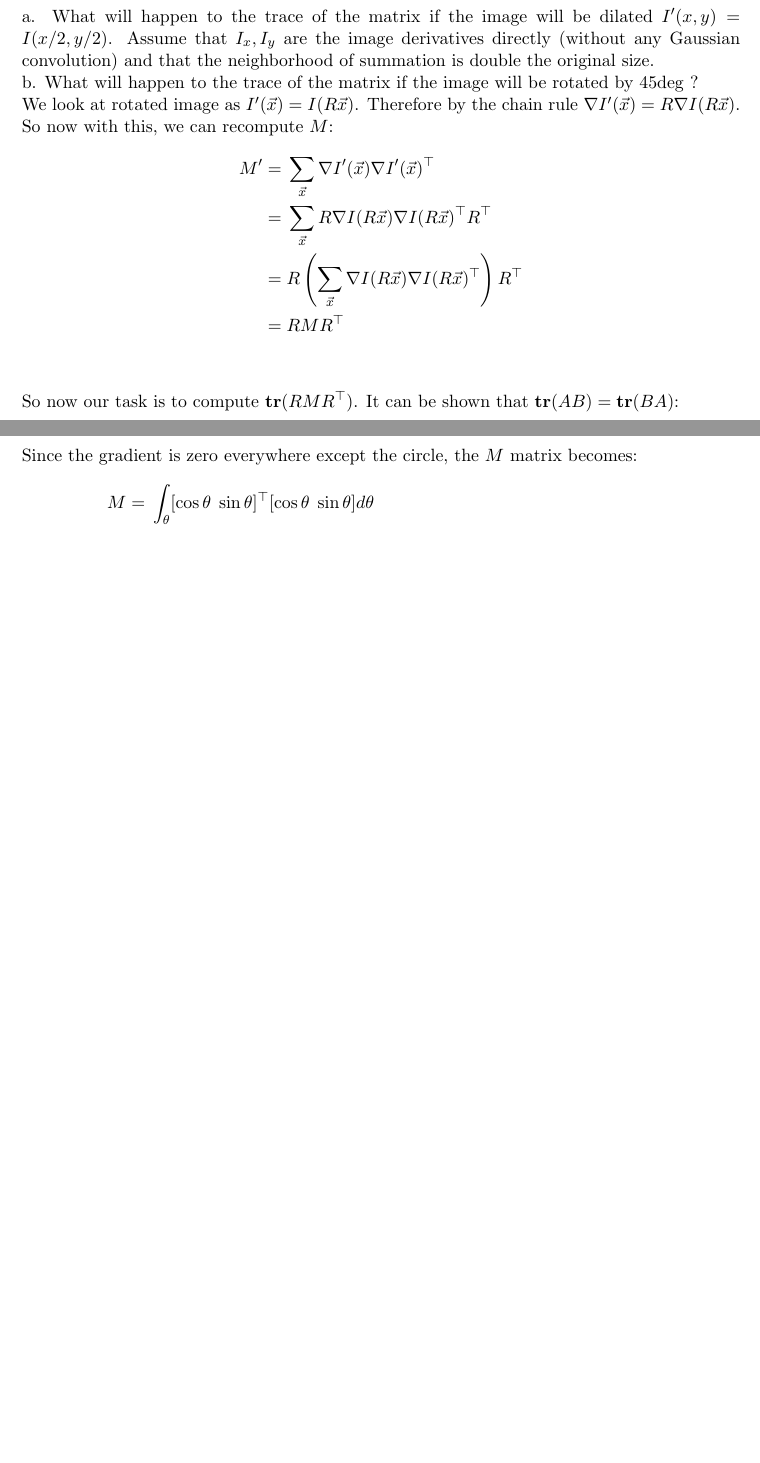
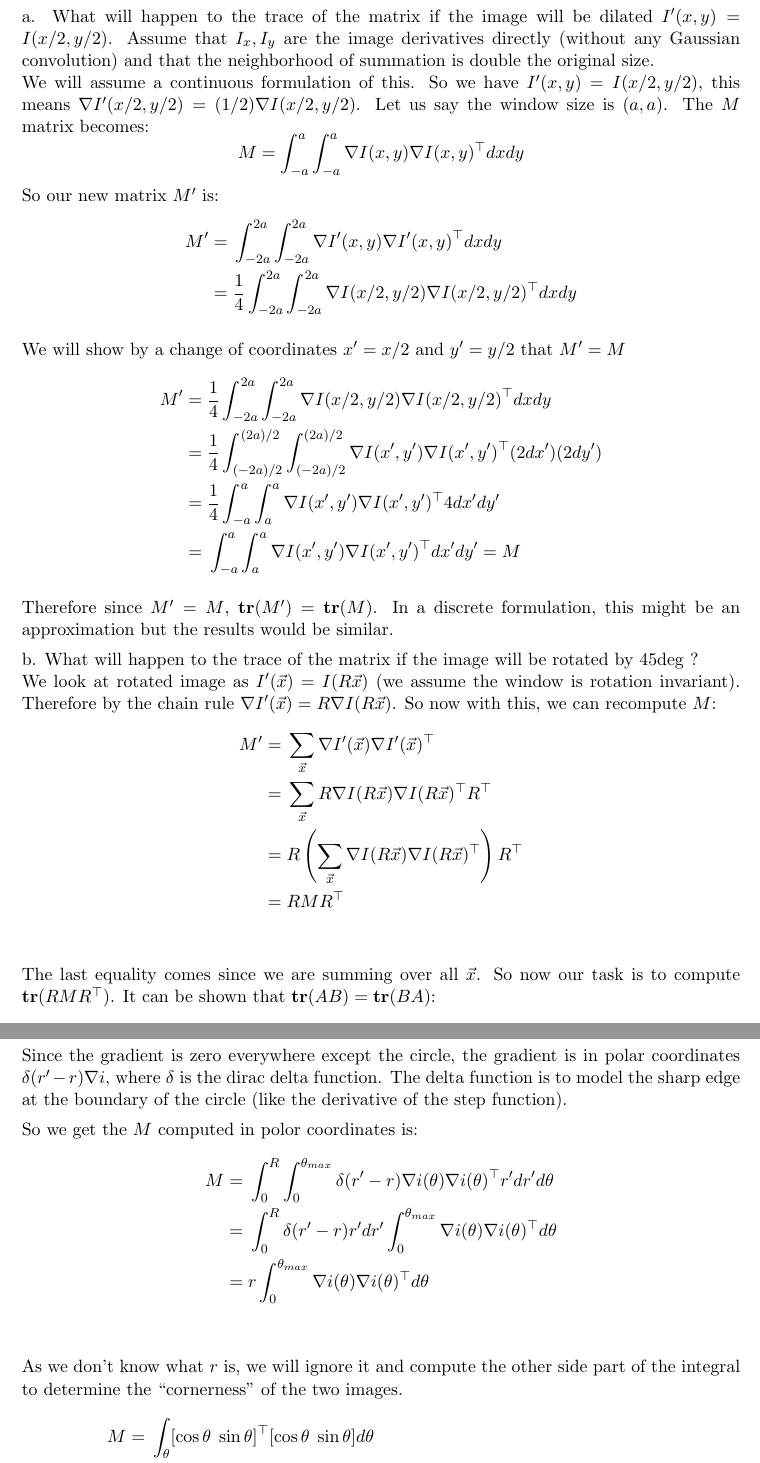
Before and after one commit to alternative123/IntensiveWeeknight, a LaTeX problem sheet (HW3/2015_hw3_template.tex): two parts of pages 2 and 4 of 4 before the commit and two parts of pages 2 and 4 of 5 after it, joined at a grey line, cut so that both start at the same text, the shorter picture padded with empty space. Compiled offline with pdfLaTeX.

Commit message:
Fixed some odd merge conflicts

```diff
--- a/HW3/2015_hw3_template.tex
+++ b/HW3/2015_hw3_template.tex
@@ -60,9 +60,31 @@ I will refer to this as the following:
 a. What will happen to the trace of the matrix if the image will be dilated $I'(x,y) = I(x/2,y/2)$.
 Assume that $I_x,I_y$ are the image derivatives directly (without any Gaussian convolution) and that the neighborhood of summation is double the original size.
 \\
+We will assume a continuous formulation of this. So we have $I'(x,y) = I(x/2,y/2)$, this means
+$\nabla I'(x/2,y/2) = (1/2) \nabla I(x/2,y/2)$. Let us say the window size is $(a,a)$.
+The $M$ matrix becomes:
+\[ M = \int_{-a}^{a} \int_{-a}^{a} \nabla I(x,y) \nabla I(x,y)^\top dx dy \]
+So our new matrix $M'$ is:
+\begin{align*}
+M' =&\; \int_{-2a}^{2a} \int_{-2a}^{2a} \nabla I'(x,y) \nabla I'(x,y)^\top dx dy \\
+   =&\; \frac{1}{4} \int_{-2a}^{2a} \int_{-2a}^{2a} \nabla I(x/2,y/2) \nabla I(x/2,y/2)^\top dx dy
+\end{align*}
+
+We will show by a change of coordinates $x' = x/2$ and $y' = y/2$ that $M' = M$
+\begin{align*}
+M' =&\; \frac{1}{4} \int_{-2a}^{2a} \int_{-2a}^{2a} \nabla I(x/2,y/2) \nabla I(x/2,y/2)^\top dx dy \\
+    =&\; \frac{1}{4} \int_{(-2a)/2}^{(2a)/2} \int_{(-2a)/2}^{(2a)/2} \nabla I(x',y') \nabla I(x',y')^\top (2dx') (2dy') \\
+    =&\; \frac{1}{4} \int_{-a}^{a} \int_{a}^{a} \nabla I(x',y') \nabla I(x',y')^\top 4 dx' dy' \\
+    =&\; \int_{-a}^{a} \int_{a}^{a} \nabla I(x',y') \nabla I(x',y')^\top dx' dy' = M
+\end{align*}
+
+Therefore since $M'=M$, $\mathbf{tr}(M') = \mathbf{tr}(M)$. In a discrete formulation, this might be an approximation
+but the results would be similar.
+
 b. What will happen to the trace of the matrix if the image will be rotated by 45$\deg$ ?
 \\
-We look at rotated image as $I'(\vec{x}) = I(R\vec{x})$. Therefore by the chain rule
+We look at rotated image as $I'(\vec{x}) = I(R\vec{x})$ (we assume the window is rotation invariant).
+Therefore by the chain rule
 $\nabla I'(\vec{x}) = R \nabla I(R\vec{x})$. So now with this, we can recompute $M$:
 \begin{align*}
     M'
@@ -72,6 +94,7 @@ $\nabla I'(\vec{x}) = R \nabla I(R\vec{x})$. So now with this, we can recompute
     =&\; R M R^\top \\
 \end{align*}
 
+The last equality comes since we are summing over all $\vec{x}$.
 So now our task is to compute $\mathbf{tr}(R M R^\top)$. It can be shown that $\mathbf{tr}(AB) = \mathbf{tr}(BA)$:
 \[ \mathbf{tr}(AB) = \sum_i (AB)_{ii} = \sum_i \sum_j A_{ij} B_{ji}
 = \sum_j \sum_i B_{ji} A_{ij} = \sum_j (BA)_{jj} = \mathbf{tr}(BA)  \]
@@ -176,7 +199,19 @@ yielding a  gradient in the direction of the radius $\nabla i = (\cos\theta,\sin
 The large rectangle extends for $\theta=0..\frac{\pi}{4}$ while the small rectangle extends for  $\theta=0..\frac{\pi}{8}$. Compute the autocorrelation matrix in both cases by replacing the sum with an integral, i.e., compute $\int\int \frac{\partial{I}}{\partial{x}}\,\,dxdy$, etc. Compute in both cases the trace and the determinant. Which of the rectangle interiors has more ``cornerness'' ?
 
 
-Since the gradient is zero everywhere except the circle, the $M$ matrix becomes:
+Since the gradient is zero everywhere except the circle, the gradient is in polar coordinates
+$\delta (r'-r) \nabla i$, where $\delta$ is the dirac delta function. The delta function is to model the sharp edge
+at the boundary of the circle (like the derivative of the step function).
+
+So we get the $M$ computed in polor coordinates is:
+\begin{align*}
+    M =&\; \int_{0}^{R} \int_{0}^{\theta_{max}} \delta(r'-r) \nabla i(\theta) \nabla i(\theta)^\top r' dr' d\theta \\
+      =&\; \int_{0}^{R} \delta(r'-r) r' dr' \int_{0}^{\theta_{max}} \nabla i(\theta) \nabla i(\theta)^\top d\theta \\
+      =&\; r \int_{0}^{\theta_{max}} \nabla i(\theta) \nabla i(\theta)^\top d\theta \\
+\end{align*}
+
+As we don't know what $r$ is, we will ignore it and compute the other side part of the integral to
+determine the ``cornerness'' of the two images.
 \begin{align*}
     M =&\; \int_{\theta}[\cos\theta\;\sin\theta]^\top[\cos\theta\;\sin\theta] d\theta \\
     =&\; \int_{\theta}
```
Also changed, not shown: GalaxyNexusCalib/IMG_01.jpg (added), GalaxyNexusCalib/IMG_02.jpg (added), GalaxyNexusCalib/IMG_03.jpg (added), GalaxyNexusCalib/IMG_04.jpg (added), GalaxyNexusCalib/IMG_07.jpg (added), HW3/2015_hw3_template.tex (4 more changed lines), 13 other files.
